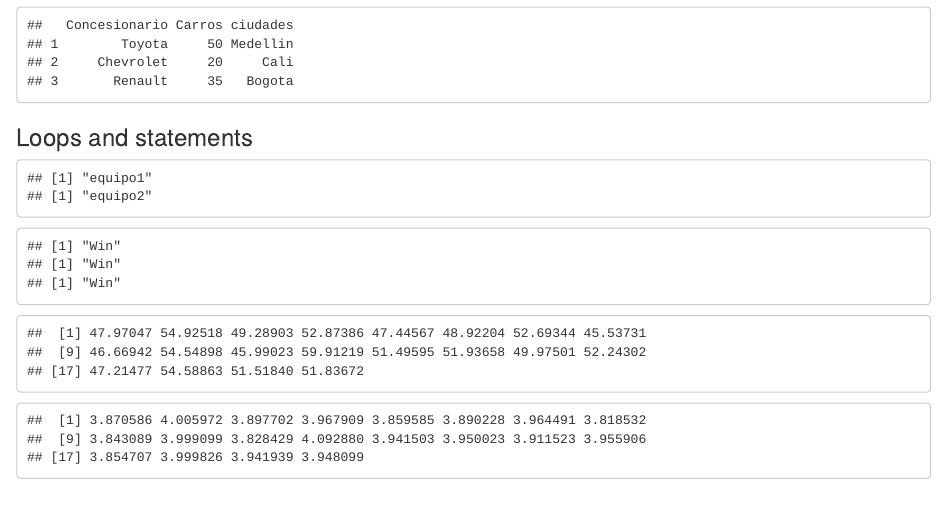
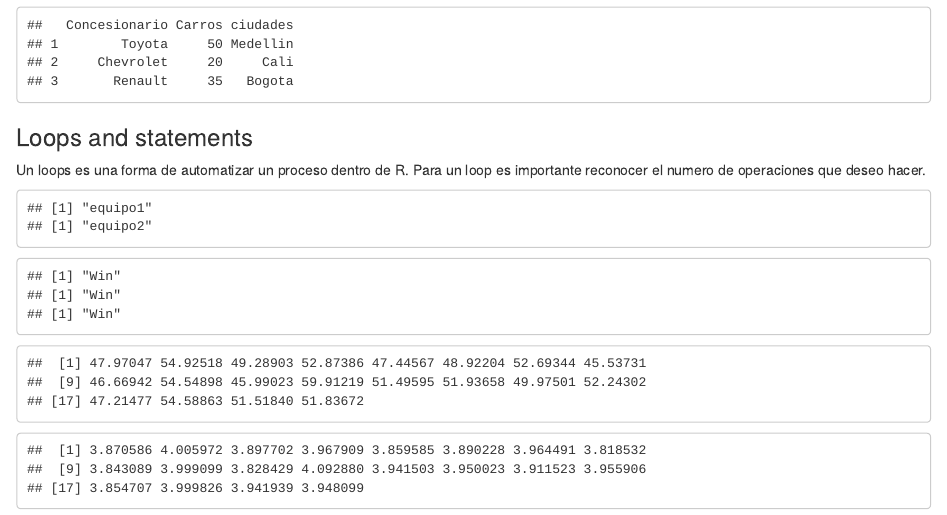
Before and after one commit to carolina-lab/Curso-R-Basico, an R Markdown document (Codigos/Sesion 1.Rmd): the page in a window 1100 px wide, from 8310 px down. Rendered offline with R 4.5, knitr and Pandoc, with nearby package versions; code that draws random numbers runs with fixed seeds of ours.

Commit message:
Update Sesion 1.Rmd

````diff
--- a/Codigos/Sesion 1.Rmd
+++ b/Codigos/Sesion 1.Rmd
@@ -344,6 +344,7 @@ ventas
 
 ### Loops and statements
 
+Un loops es una forma de automatizar un proceso dentro de R. Para un loop es importante reconocer el numero de operaciones que deseo hacer.
 
 ```{r loops, echo=FALSE, include= TRUE, message=TRUE}
 equipos<-c("equipo1","equipo2")
````
